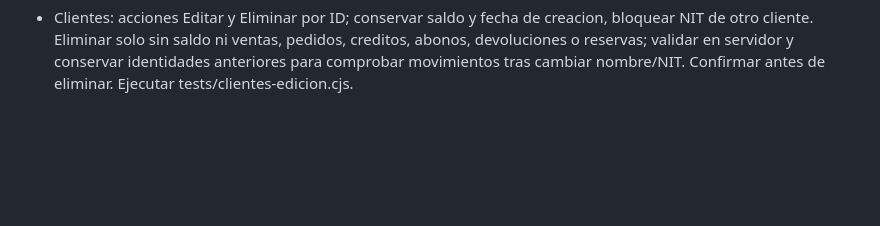
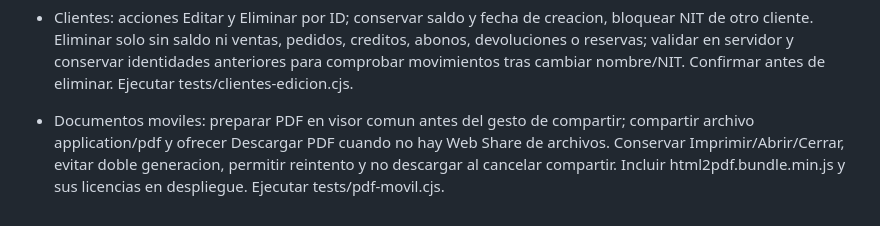
Before and after one commit to Anastacio77/inventario-adelaida, a Markdown page: REQUISITOS_PERMANENTES.md, the part around the change. GitHub-like rendering; blank space fills up the shorter version.

Commit message:
Preservar PDF compartible para documentos moviles

```diff
--- a/REQUISITOS_PERMANENTES.md
+++ b/REQUISITOS_PERMANENTES.md
@@ -37,3 +37,5 @@ El archivo Apps Script se distribuye en el paquete privado; no publicar credenci
 - Clientes: limpiar formulario y restablecer limite a cero solo tras guardado exitoso; conservar datos en error y bloquear guardados simultaneos.
 
 - Clientes: acciones Editar y Eliminar por ID; conservar saldo y fecha de creacion, bloquear NIT de otro cliente. Eliminar solo sin saldo ni ventas, pedidos, creditos, abonos, devoluciones o reservas; validar en servidor y conservar identidades anteriores para comprobar movimientos tras cambiar nombre/NIT. Confirmar antes de eliminar. Ejecutar tests/clientes-edicion.cjs.
+
+- Documentos moviles: preparar PDF en visor comun antes del gesto de compartir; compartir archivo application/pdf y ofrecer Descargar PDF cuando no hay Web Share de archivos. Conservar Imprimir/Abrir/Cerrar, evitar doble generacion, permitir reintento y no descargar al cancelar compartir. Incluir html2pdf.bundle.min.js y sus licencias en despliegue. Ejecutar tests/pdf-movil.cjs.
```
